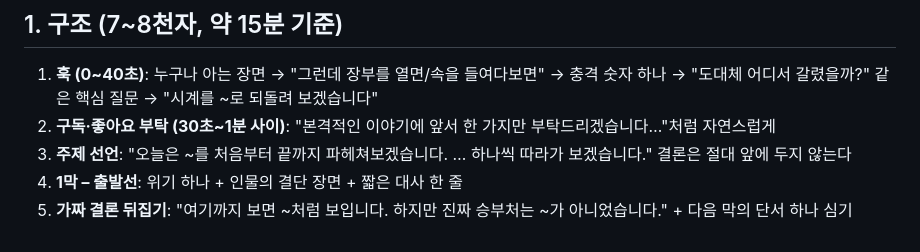
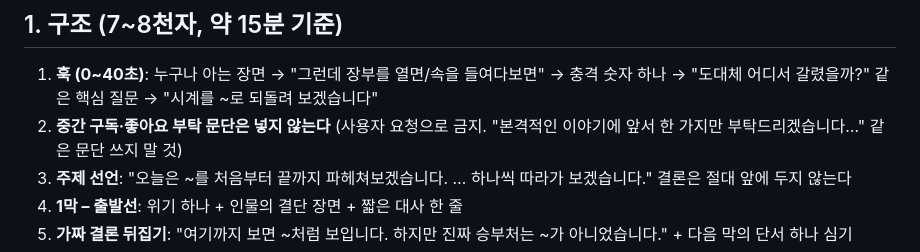
Before and after one commit to todaychs-create/-, a Markdown page: CLAUDE.md, the part around the change. GitHub-like rendering.

Commit message:
쿠쿠 대본 중간 구독 부탁 삭제, 작성 기준에 금지 규칙 추가
Co-Authored-By: Claude Opus 5.5 <noreply@anthropic.com>
Claude-Session: https://claude.ai/code/session_01LhG4UhypjmqniPZmSFr25F

```diff
--- a/CLAUDE.md
+++ b/CLAUDE.md
@@ -6,7 +6,7 @@
 ## 1. 구조 (7~8천자, 약 15분 기준)
 
 1. **훅 (0~40초)**: 누구나 아는 장면 → "그런데 장부를 열면/속을 들여다보면" → 충격 숫자 하나 → "도대체 어디서 갈렸을까?" 같은 핵심 질문 → "시계를 ~로 되돌려 보겠습니다"
-2. **구독·좋아요 부탁 (30초~1분 사이)**: "본격적인 이야기에 앞서 한 가지만 부탁드리겠습니다…"처럼 자연스럽게
+2. **중간 구독·좋아요 부탁 문단은 넣지 않는다** (사용자 요청으로 금지. "본격적인 이야기에 앞서 한 가지만 부탁드리겠습니다…" 같은 문단 쓰지 말 것)
 3. **주제 선언**: "오늘은 ~를 처음부터 끝까지 파헤쳐보겠습니다. … 하나씩 따라가 보겠습니다." 결론은 절대 앞에 두지 않는다
 4. **1막 – 출발선**: 위기 하나 + 인물의 결단 장면 + 짧은 대사 한 줄
 5. **가짜 결론 뒤집기**: "여기까지 보면 ~처럼 보입니다. 하지만 진짜 승부처는 ~가 아니었습니다." + 다음 막의 단서 하나 심기
```
Also changed, not shown: scripts/cuckoo-cuchen-rivalry-script-tts.md (+0 -2 lines), scripts/cuckoo-cuchen-rivalry-script.md (+0 -2 lines).
